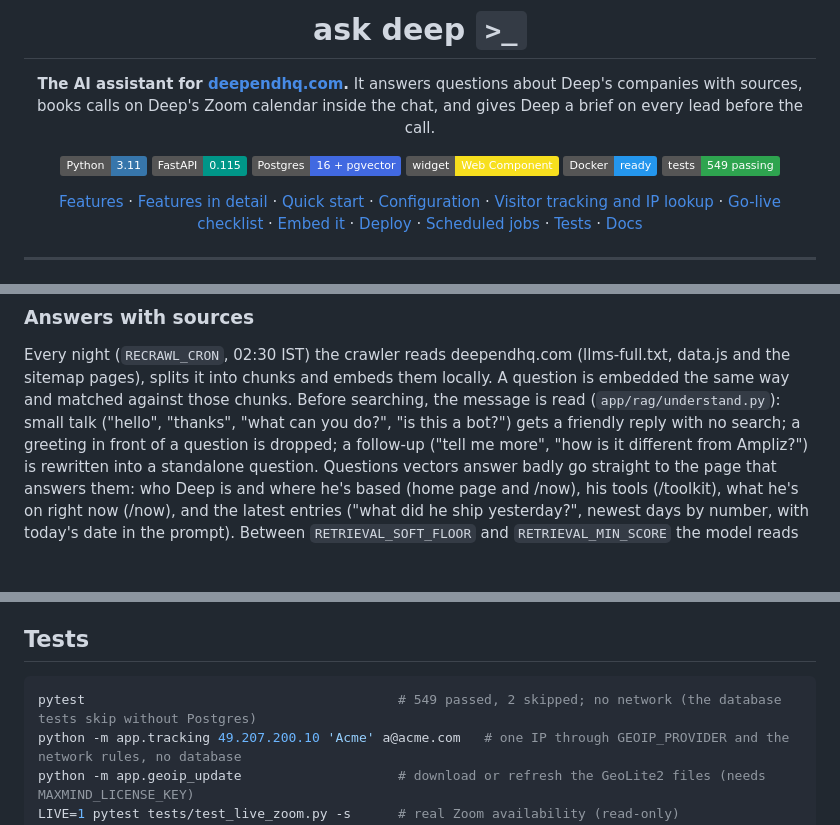
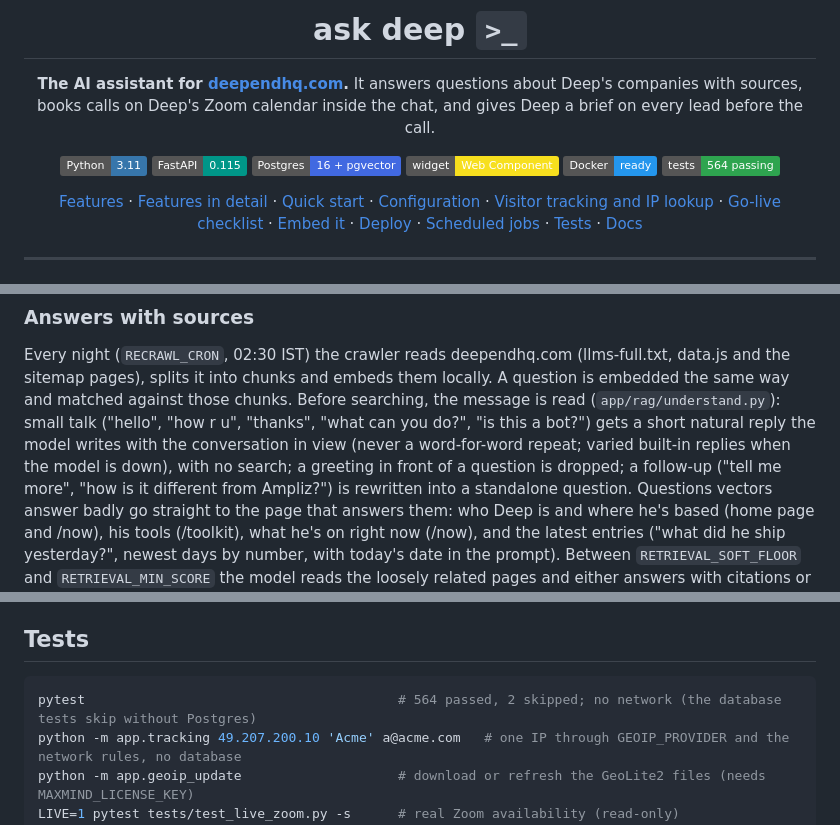
Before and after one commit to ajaykarthikpogula0101/deep-agent, a Markdown page: README.md, 3 parts joined by grey strips. GitHub-like rendering; badges without logos; blank space fills up the shorter version.

Commit message:
Docs: natural small talk, 564 tests

````diff
--- a/README.md
+++ b/README.md
@@ -11,7 +11,7 @@ gives Deep a brief on every lead before the call.
 ![Postgres](https://img.shields.io/badge/Postgres-16%20%2B%20pgvector-4169E1?logo=postgresql&logoColor=white)
 ![Web Component](https://img.shields.io/badge/widget-Web%20Component-F7DF1E?logo=javascript&logoColor=black)
 ![Docker](https://img.shields.io/badge/Docker-ready-2496ED?logo=docker&logoColor=white)
-![Tests](https://img.shields.io/badge/tests-549%20passing-2EA44F)
+![Tests](https://img.shields.io/badge/tests-564%20passing-2EA44F)
 
 [Features](#features) · [Features in detail](#features-in-detail) · [Quick start](#quick-start) ·
 [Configuration](#configuration) · [Visitor tracking and IP lookup](#visitor-tracking-and-ip-lookup) ·
@@ -123,8 +123,9 @@ it. The linked guides in `docs/` go further.
 
 Every night (`RECRAWL_CRON`, 02:30 IST) the crawler reads deependhq.com (llms-full.txt, data.js and the sitemap
 pages), splits it into chunks and embeds them locally. A question is embedded the same way and matched against those
-chunks. Before searching, the message is read (`app/rag/understand.py`): small talk ("hello", "thanks", "what can you
-do?", "is this a bot?") gets a friendly reply with no search; a greeting in front of a question is dropped; a follow-up
+chunks. Before searching, the message is read (`app/rag/understand.py`): small talk ("hello", "how r u", "thanks", "what
+can you do?", "is this a bot?") gets a short natural reply the model writes with the conversation in view (never a
+word-for-word repeat; varied built-in replies when the model is down), with no search; a greeting in front of a question is dropped; a follow-up
 ("tell me more", "how is it different from Ampliz?") is rewritten into a standalone question. Questions vectors answer
 badly go straight to the page that answers them: who Deep is and where he's based (home page and /now), his tools
 (/toolkit), what he's on right now (/now), and the latest entries ("what did he ship yesterday?", newest days by number,
@@ -751,7 +752,7 @@ with a MaxMind key, downloads the GeoLite2 files in the background if they are m
 ## Tests
 
 ```bash
-pytest                                        # 549 passed, 2 skipped; no network (the database tests skip without Postgres)
+pytest                                        # 564 passed, 2 skipped; no network (the database tests skip without Postgres)
 python -m app.tracking 49.207.200.10 'Acme' a@acme.com   # one IP through GEOIP_PROVIDER and the network rules, no database
 python -m app.geoip_update                    # download or refresh the GeoLite2 files (needs MAXMIND_LICENSE_KEY)
 LIVE=1 pytest tests/test_live_zoom.py -s      # real Zoom availability (read-only)
````
Also changed, not shown: docs/FAILURE_MODES.md (+1 -1 lines).
